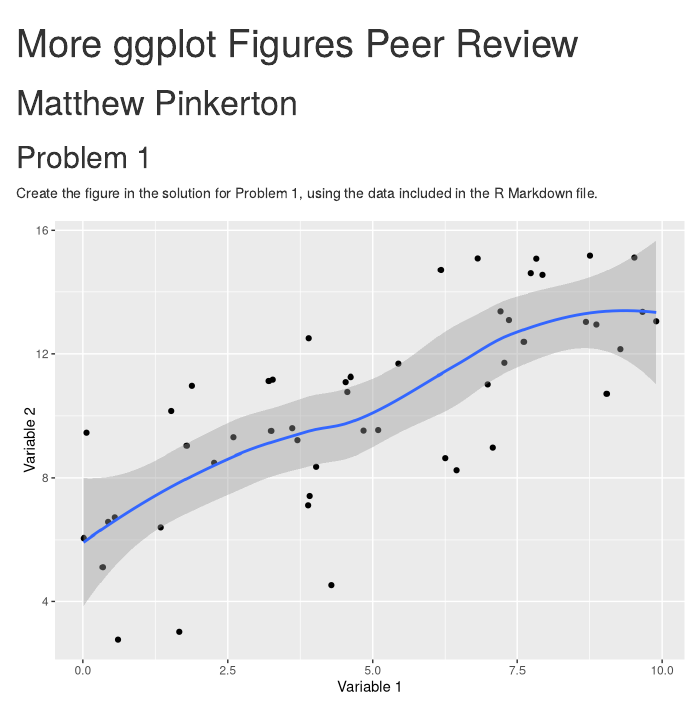
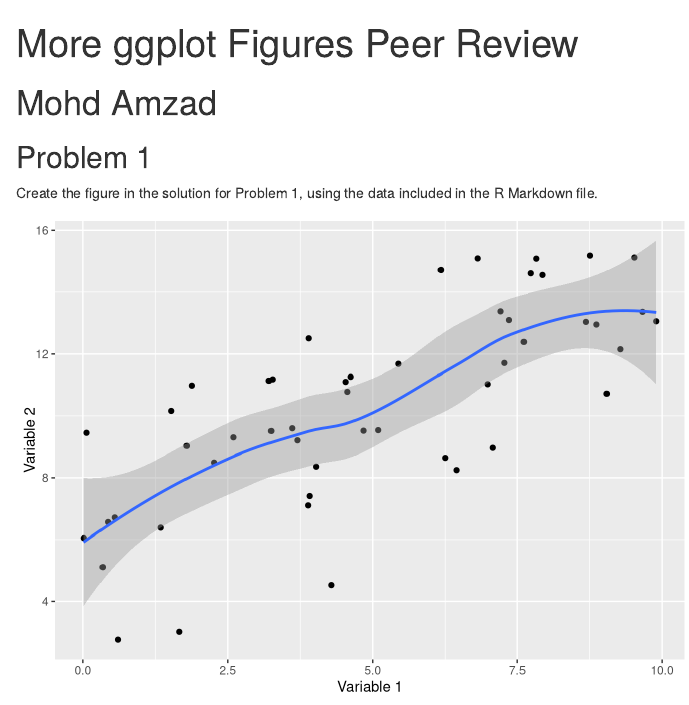
Before and after one commit to amzad-786githumb/Data_Visualization_and_Dashboarding_With_R, an R Markdown document (03. Advanced Data Visualization with R/01. Advanced ggplot Figures.Rmd): the page in a window 1100 px wide, from its top. Rendered offline with R 4.5, knitr and Pandoc, with nearby package versions; some code elsewhere in the file could not run offline.

Commit message:
Update 01. Advanced ggplot Figures.Rmd

```diff
--- a/03. Advanced Data Visualization with R/01. Advanced ggplot Figures.Rmd
+++ b/03. Advanced Data Visualization with R/01. Advanced ggplot Figures.Rmd
@@ -3,7 +3,7 @@ title: "More ggplot Figures Peer Review"
 output: html_document
 ---
 
-# Matthew Pinkerton
+# Mohd Amzad
 
 ## Problem 1
 
```
